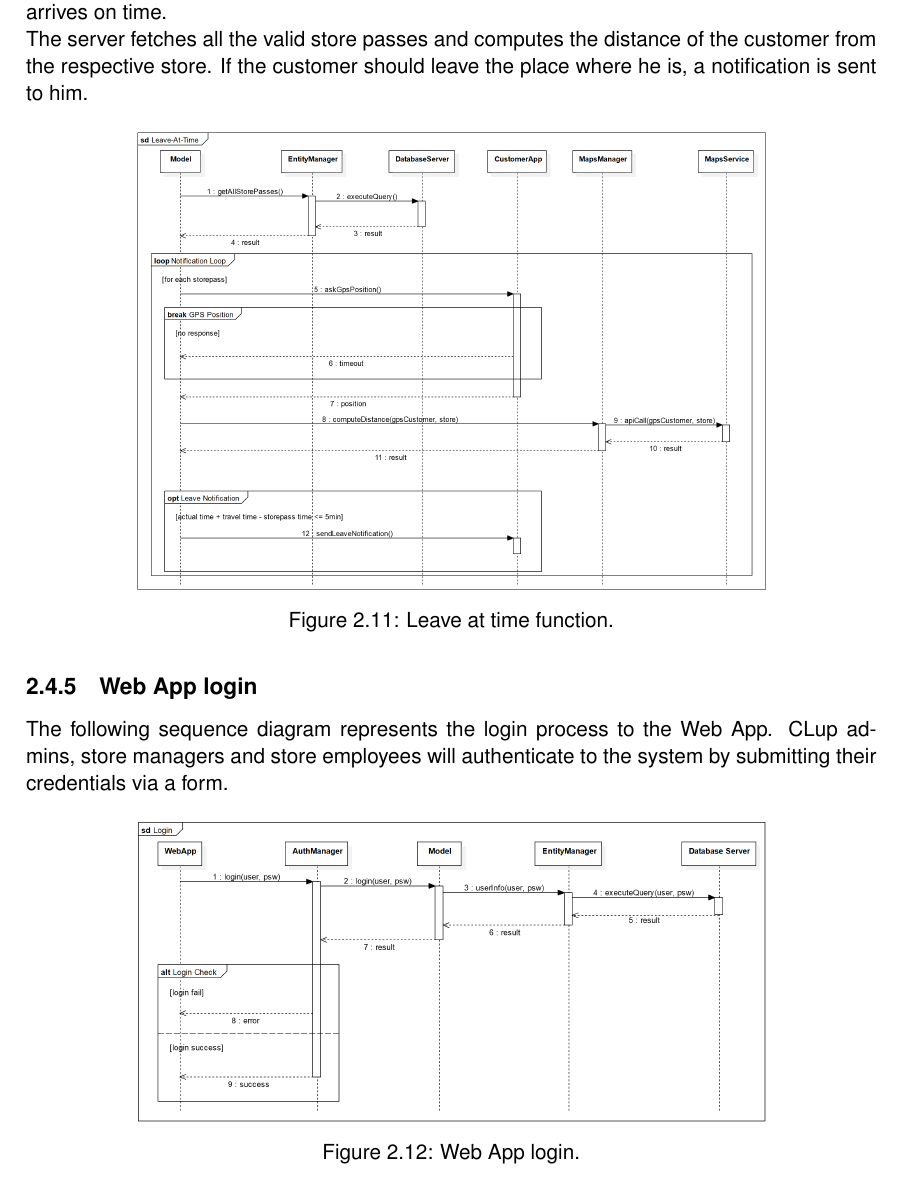
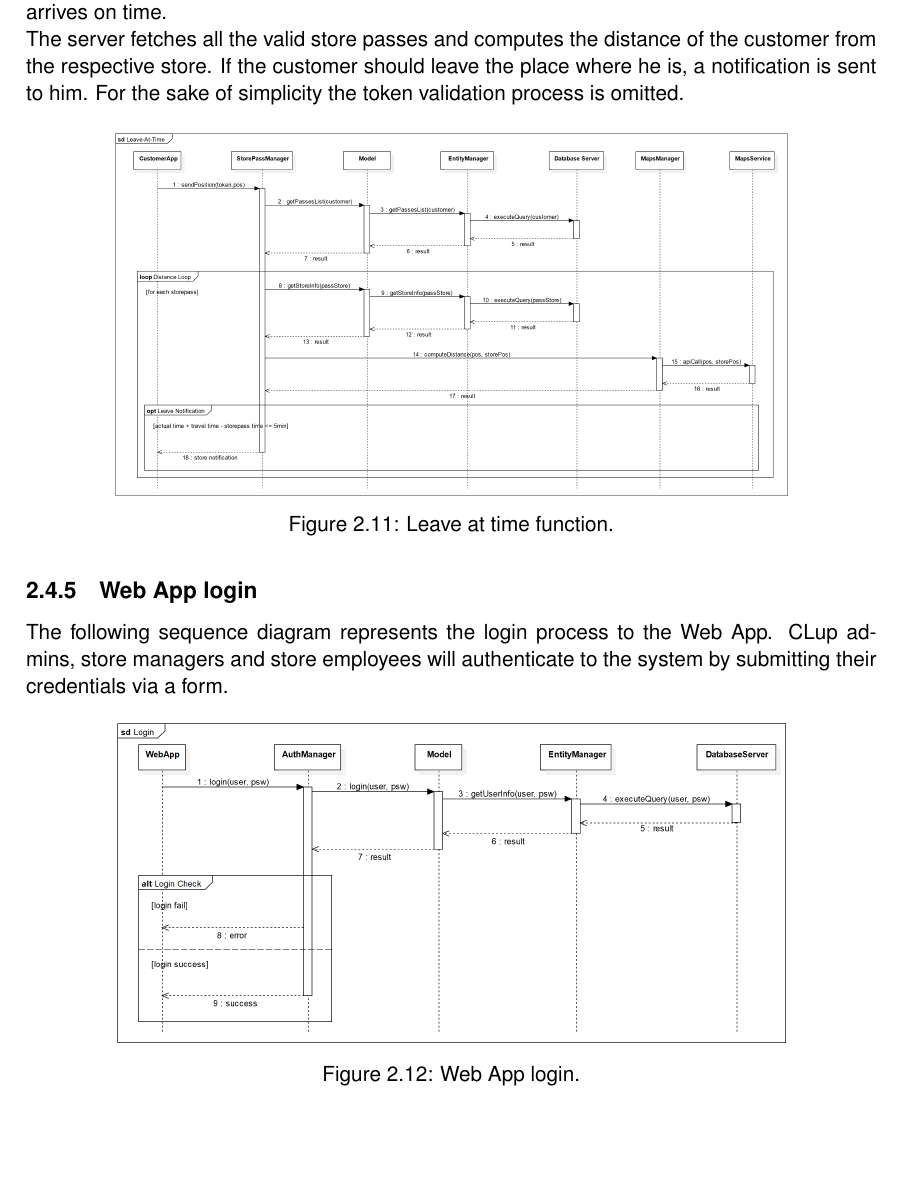
Before and after one commit to snegrini/CLup-SE2-Project-2021, a LaTeX book (DD/DD.tex, which reads DD/chapters/2_architectural_design.tex): part of page 20 of 42 before the commit and part of page 20 of 43 after it, cut so that both start at the same text, the shorter picture padded with empty space. Compiled offline with pdfLaTeX.

Commit message:
Update runtime view

```diff
--- a/DD/chapters/2_architectural_design.tex
+++ b/DD/chapters/2_architectural_design.tex
@@ -230,10 +230,10 @@ Since a booking must be confirmed via a link, an email is sent at the end of the
 \clearpage
 \subsection{Leave At Time}
 The Customer App reminds the user to leave the place where he is in order to ensure that he arrives on time.\newline
-The server fetches all the valid store passes and computes the distance of the customer from the respective store. If the customer should leave the place where he is, a notification is sent to him.
+The server fetches all the valid store passes and computes the distance of the customer from the respective store. If the customer should leave the place where he is, a notification is sent to him. For the sake of simplicity the token validation process is omitted.
 \begin{figure}[H]
 	\centering
-	\includegraphics[width=0.75\linewidth]{sequence/seq_leave}
+	\includegraphics[width=0.8\linewidth]{sequence/seq_leave}
 	\caption{Leave at time function.}
 	\label{fig:seq_leave}
 \end{figure}
@@ -242,7 +242,7 @@ The server fetches all the valid store passes and computes the distance of the c
 The following sequence diagram represents the login process to the Web App. CLup admins, store managers and store employees will authenticate to the system by submitting their credentials via a form.
 \begin{figure}[H]
 	\centering
-	\includegraphics[width=0.75\linewidth]{sequence/seq_login}
+	\includegraphics[width=0.8\linewidth]{sequence/seq_login}
 	\caption{Web App login.}
 	\label{fig:seq_login}
 \end{figure}
```
Also changed, not shown: DD/figures/sequence/seq_app_login.png, DD/figures/sequence/seq_booking.png, DD/figures/sequence/seq_check_status.png, DD/figures/sequence/seq_leave.png, DD/figures/sequence/seq_login.png, DD/figures/sequence/seq_scan_pass.png, DD/figures/sequence/seq_store_registration.png, DD/figures/sequence/seq_ticket.png, DD/figures/sequence/seq_token.png, DD/chapters/2_architectural_design.tex (4 more changed lines).
